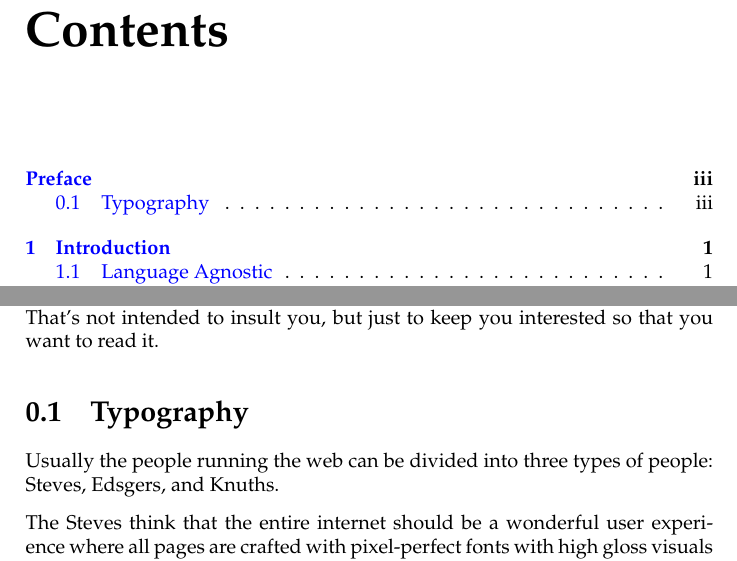
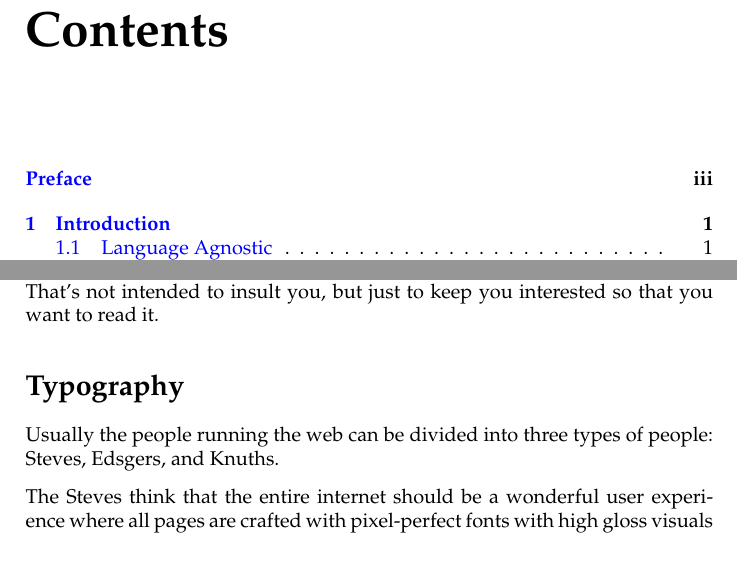
Before and after one commit to mongrel2/mongrel2, a LaTeX thesis (docs/manual/book.tex, which reads docs/manual/preface.tex): two parts of pages 3 and 5 of 66, joined at a grey line, cut so that both start at the same text. Compiled offline with pdfLaTeX.

Commit message:
Sections break if they're children of unnumbered chapters.

```diff
--- a/docs/manual/preface.tex
+++ b/docs/manual/preface.tex
@@ -13,7 +13,7 @@ obnoxious.  That's not intended to insult you, but just to keep you interested
 so that you want to read it.
 
 
-\section{Typography}
+\section*{Typography}
 
 Usually the people running the web can be divided into three types of people:  Steves,
 Edsgers, and Knuths.
```
